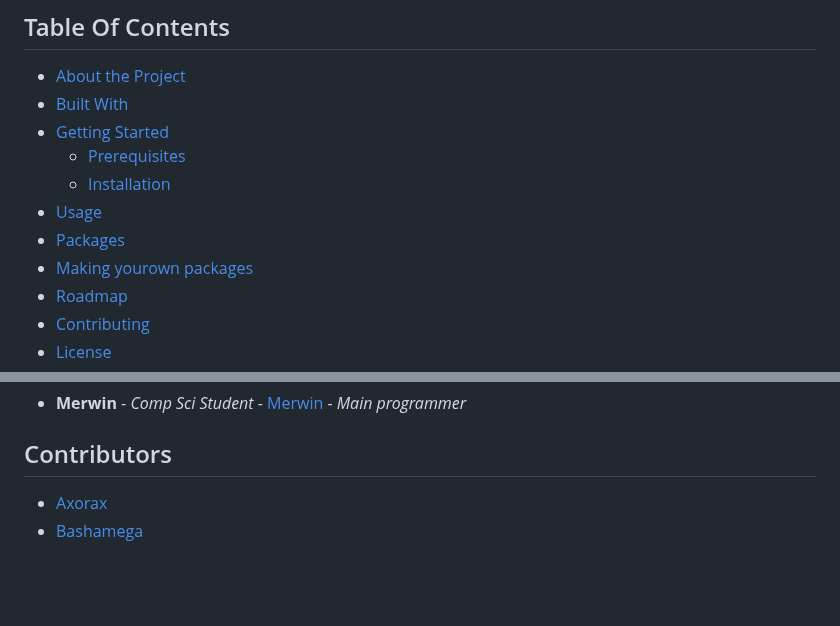
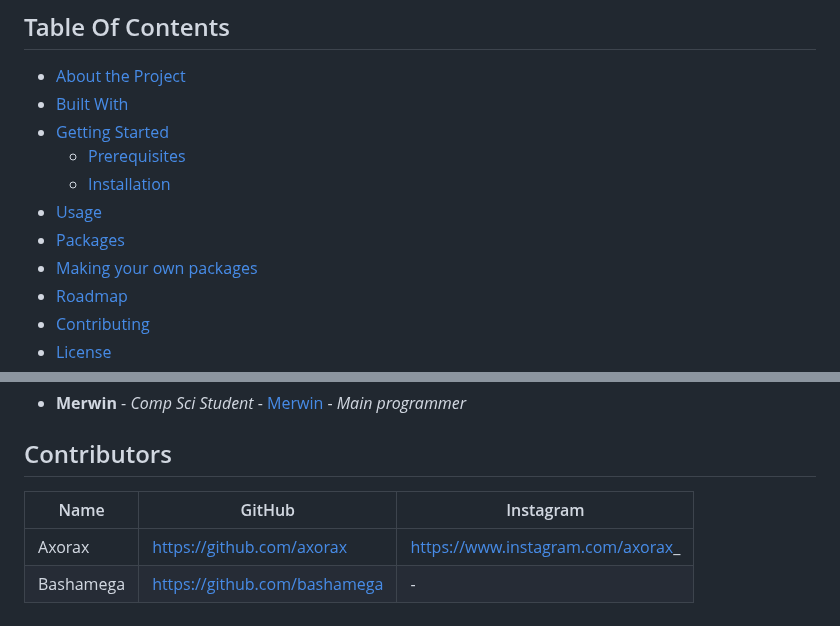
Before and after one commit to merwin-asm/april, a Markdown page: README.md, 2 parts joined by grey strips. Drawn GitHub-style; blank space fills up the shorter version.

```diff
--- a/README.md
+++ b/README.md
@@ -26,7 +26,7 @@
   * [Installation](#installation)
 * [Usage](#usage)
 * [Packages](#Packages)
-* [Making yourown packages](#About-making-a-package-yourself)
+* [Making your own packages](#About-making-a-package-yourself)
 * [Roadmap](#roadmap)
 * [Contributing](#contributing)
 * [License](#license)
@@ -212,5 +212,7 @@ Distributed under the MIT License. See [LICENSE](https://github.com/merwin-asm/a
 
 ## Contributors
 
-* [Axorax](https://github.com/axorax)
-* [Bashamega](https://github.com/bashamega)
+| Name | GitHub | Instagram |
+| --- | --- | --- |
+| Axorax | https://github.com/axorax | https://www.instagram.com/axorax_ |
+| Bashamega | https://github.com/bashamega | - |
```
